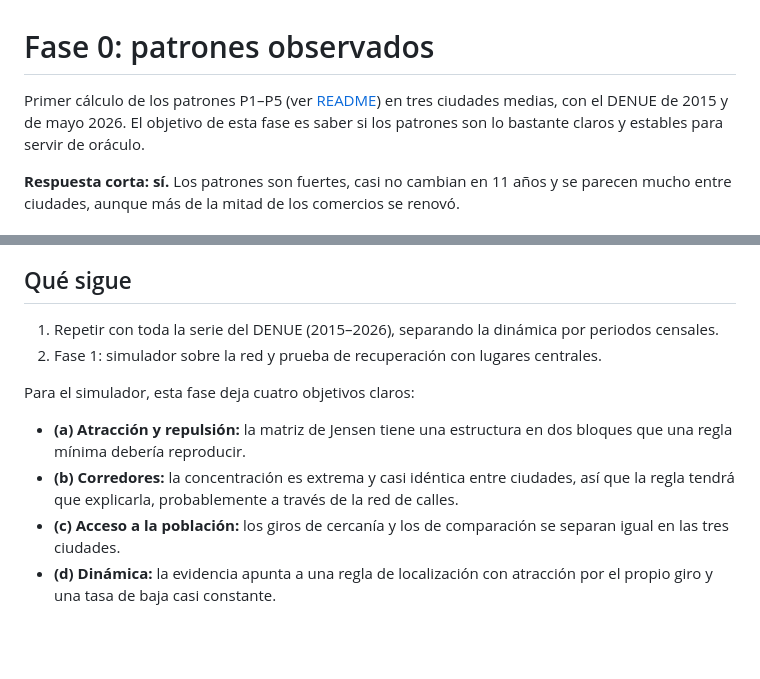
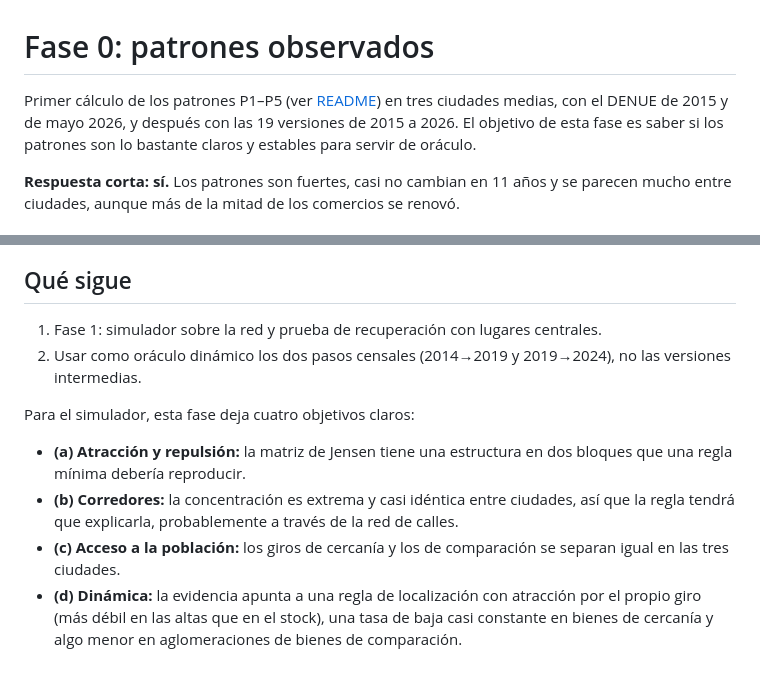
Before and after one commit to irvingfisica/emergencia, a Markdown page: docs/fase0.md, 2 parts joined by grey strips. Drawn GitHub-style; blank space fills up the shorter version.

Commit message:
fase 0: serie completa 2015–2026 y dinámica por periodo censal
Co-Authored-By: Claude Opus 5.5 <noreply@anthropic.com>

```diff
--- a/docs/fase0.md
+++ b/docs/fase0.md
@@ -1,7 +1,8 @@
 # Fase 0: patrones observados
 
 Primer cálculo de los patrones P1–P5 (ver [README](../README.md#41-patrones-los-observables))
-en tres ciudades medias, con el DENUE de 2015 y de mayo 2026. El objetivo de esta fase es
+en tres ciudades medias, con el DENUE de 2015 y de mayo 2026, y después con las 19
+versiones de 2015 a 2026. El objetivo de esta fase es
 saber si los patrones son lo bastante claros y estables para servir de oráculo.
 
 **Respuesta corta: sí.** Los patrones son fuertes, casi no cambian en 11 años y se
@@ -171,9 +220,9 @@ podrá separar por periodos censales.
 
 ## Qué sigue
 
-1. Repetir con toda la serie del DENUE (2015–2026), separando la dinámica por periodos
-   censales.
-2. Fase 1: simulador sobre la red y prueba de recuperación con lugares centrales.
+1. Fase 1: simulador sobre la red y prueba de recuperación con lugares centrales.
+2. Usar como oráculo dinámico los dos pasos censales (2014→2019 y 2019→2024), no las
+   versiones intermedias.
 
 Para el simulador, esta fase deja cuatro objetivos claros:
 
@@ -184,4 +233,5 @@ Para el simulador, esta fase deja cuatro objetivos claros:
 - **(c) Acceso a la población:** los giros de cercanía y los de comparación se separan
   igual en las tres ciudades.
 - **(d) Dinámica:** la evidencia apunta a una regla de localización con atracción por el
-  propio giro y una tasa de baja casi constante.
+  propio giro (más débil en las altas que en el stock), una tasa de baja casi constante en
+  bienes de cercanía y algo menor en aglomeraciones de bienes de comparación.
```
Also changed, not shown: other parts of docs/fase0.md (+55 -7 lines), docs/img/fase0_serie.png (added), 2 other files.
